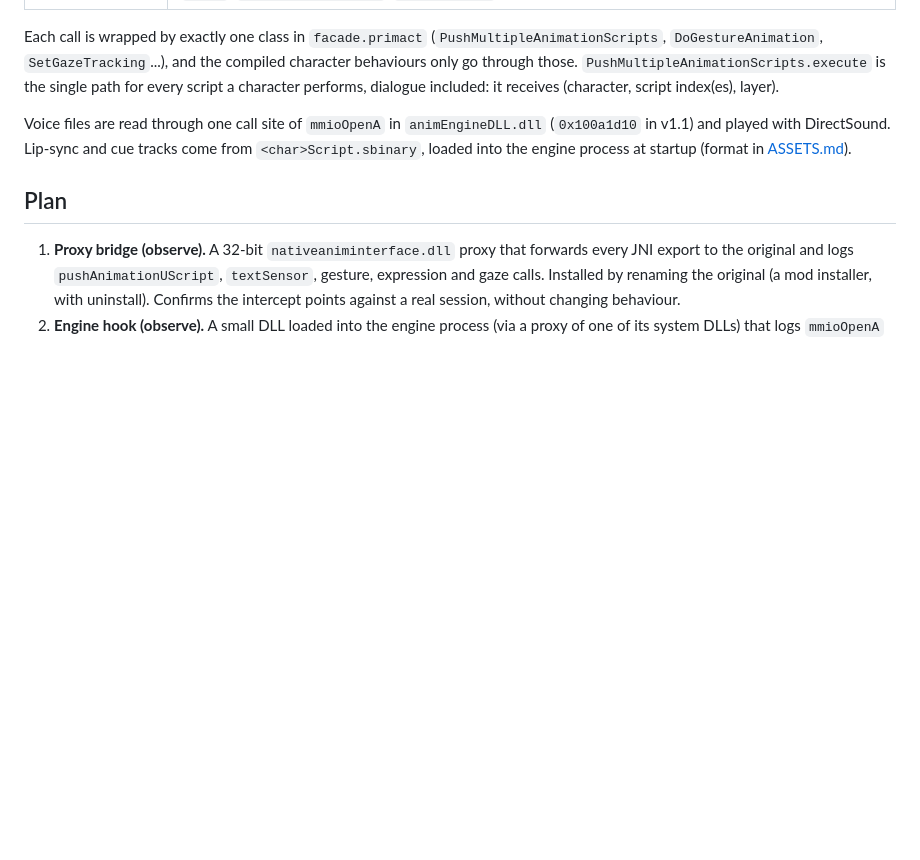
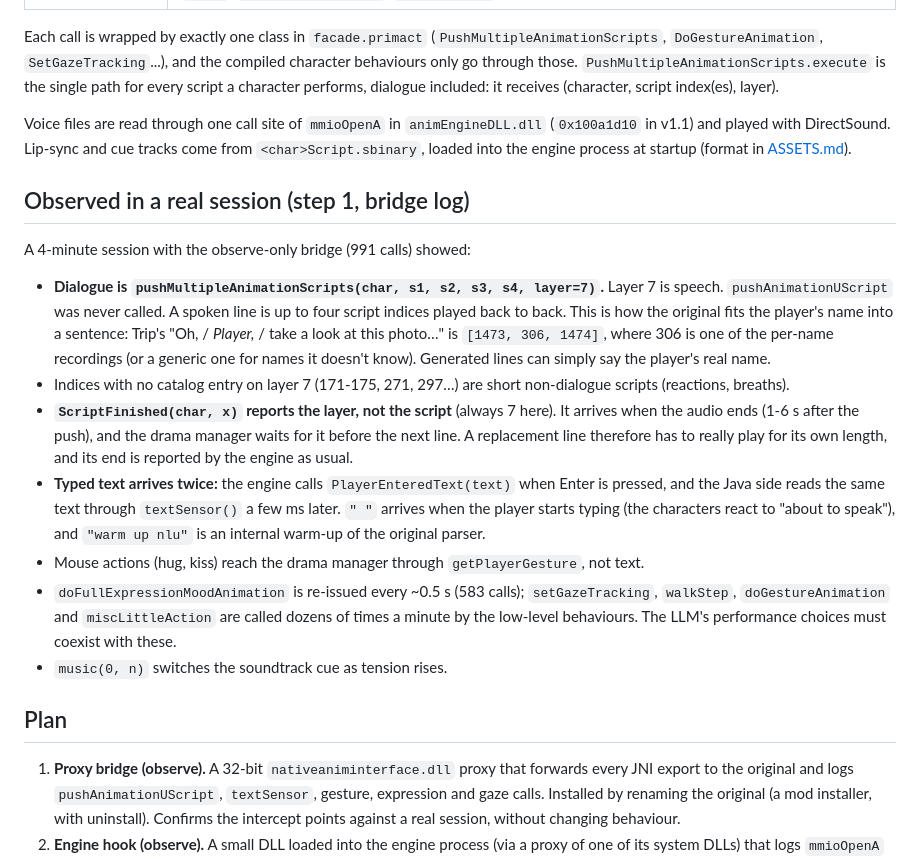
Before and after one commit to joeypercia/facade-fan-remake, a Markdown page: docs/ENGINE_INTEGRATION.md, the part around the change. GitHub-like rendering; blank space fills up the shorter version.

Commit message:
Engine integration: findings from the first bridge-logged session

```diff
--- a/docs/ENGINE_INTEGRATION.md
+++ b/docs/ENGINE_INTEGRATION.md
@@ -43,6 +43,32 @@ Voice files are read through one call site of `mmioOpenA` in `animEngineDLL.dll`
 and played with DirectSound. Lip-sync and cue tracks come from `<char>Script.sbinary`, loaded into
 the engine process at startup (format in [ASSETS.md](ASSETS.md)).
 
+## Observed in a real session (step 1, bridge log)
+
+A 4-minute session with the observe-only bridge (991 calls) showed:
+
+- **Dialogue is `pushMultipleAnimationScripts(char, s1, s2, s3, s4, layer=7)`.** Layer 7 is speech.
+  `pushAnimationUScript` was never called. A spoken line is up to four script indices played
+  back to back. This is how the original fits the player's name into a sentence: Trip's
+  "Oh, / *Player,* / take a look at this photo…" is `[1473, 306, 1474]`, where 306 is one of the
+  per-name recordings (or a generic one for names it doesn't know). Generated lines can simply
+  say the player's real name.
+- Indices with no catalog entry on layer 7 (171-175, 271, 297…) are short non-dialogue scripts
+  (reactions, breaths).
+- **`ScriptFinished(char, x)` reports the layer, not the script** (always 7 here). It arrives when
+  the audio ends (1-6 s after the push), and the drama manager waits for it before the next line.
+  A replacement line therefore has to really play for its own length, and its end is reported by
+  the engine as usual.
+- **Typed text arrives twice:** the engine calls `PlayerEnteredText(text)` when Enter is pressed,
+  and the Java side reads the same text through `textSensor()` a few ms later. `" "` arrives
+  when the player starts typing (the characters react to "about to speak"), and `"warm up nlu"`
+  is an internal warm-up of the original parser.
+- Mouse actions (hug, kiss) reach the drama manager through `getPlayerGesture`, not text.
+- `doFullExpressionMoodAnimation` is re-issued every ~0.5 s (583 calls); `setGazeTracking`,
+  `walkStep`, `doGestureAnimation` and `miscLittleAction` are called dozens of times a minute by
+  the low-level behaviours. The LLM's performance choices must coexist with these.
+- `music(0, n)` switches the soundtrack cue as tension rises.
+
 ## Plan
 
 1. **Proxy bridge (observe).** A 32-bit `nativeaniminterface.dll` proxy that forwards every JNI
```
